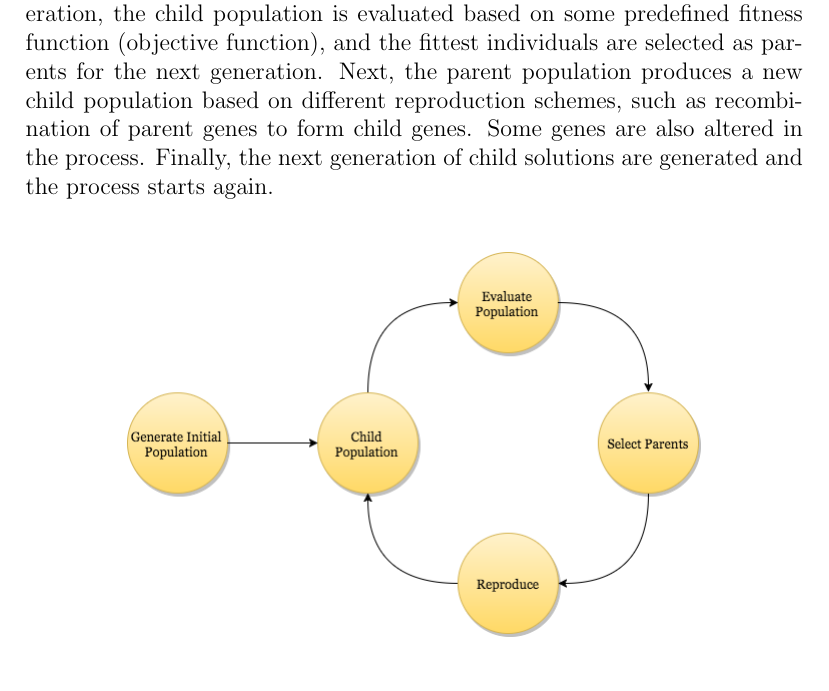
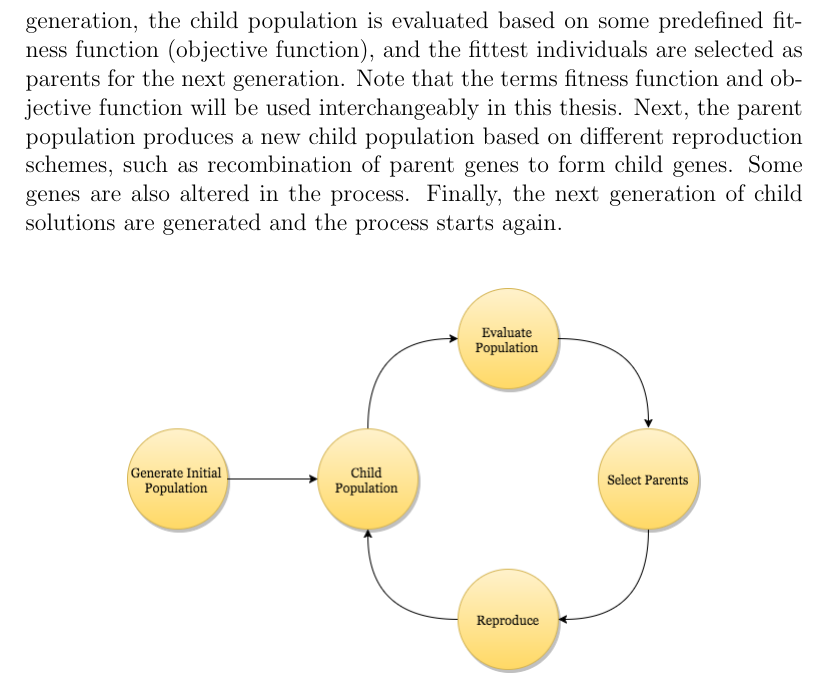
Before and after one commit to helenetangen/Project, a LaTeX thesis (project/project.tex, which reads project/background.tex): part of page 12 of 50, cut so that both start at the same text. Compiled offline with pdfLaTeX.

Commit message:
The terms fitness- and objective funciton will be used interchangeably.

```diff
--- a/project/background.tex
+++ b/project/background.tex
@@ -42,7 +42,7 @@ This section first explains the simple genetic algorithm (SGA), invented by \cit
 
 
 \subsection{Simple Genetic Algorithms (SGAs)}\label{subsection:sga}
-Genetic algorithms are probabilistic search algorithms inspired by evolution. Figure \ref{GA} gives an intuitive explanation of how the algorithm works. The genetic algorithm operates on a population of individuals each representing a solution to a problem. Usually, the initial population consist of randomly generated individuals which become the first child population. For each generation, the child population is evaluated based on some predefined fitness function (objective function), and the fittest individuals are selected as parents for the next generation. Next, the parent population produces a new child population based on different reproduction schemes, such as recombination of parent genes to form child genes. Some genes are also altered in the process. Finally, the next generation of child solutions are generated and the process starts again.\\
+Genetic algorithms are probabilistic search algorithms inspired by evolution. Figure \ref{GA} gives an intuitive explanation of how the algorithm works. The genetic algorithm operates on a population of individuals each representing a solution to a problem. Usually, the initial population consist of randomly generated individuals which become the first child population. For each generation, the child population is evaluated based on some predefined fitness function (objective function), and the fittest individuals are selected as parents for the next generation. Note that the terms fitness function and objective function will be used interchangeably in this thesis. Next, the parent population produces a new child population based on different reproduction schemes, such as recombination of parent genes to form child genes. Some genes are also altered in the process. Finally, the next generation of child solutions are generated and the process starts again.\\
 
 
 \begin{figure}[h!]
```
